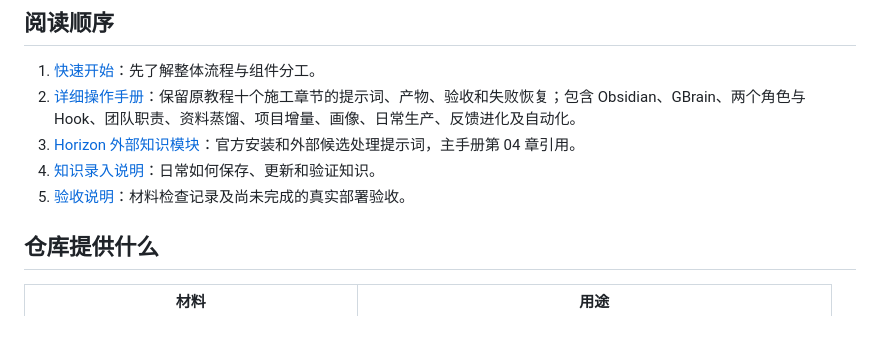
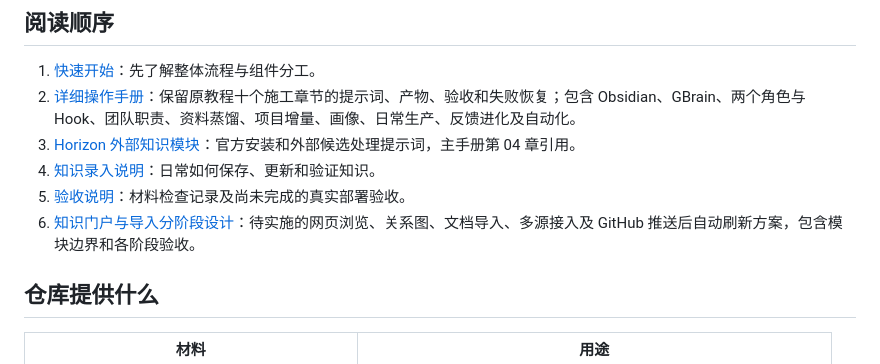
Before and after one commit to Foutlook/EvoKBase, a Markdown page: README.md, the part around the change. Rendered like a GitHub page; blank space fills up the shorter version.

```diff
--- a/README.md
+++ b/README.md
@@ -29,6 +29,7 @@ Horizon 按需启用。安装和配置的实际值写入我的实例记录。
 3. [Horizon 外部知识模块](docs/Horizon外部知识模块.md)：官方安装和外部候选处理提示词，主手册第 04 章引用。
 4. [知识录入说明](templates/knowledge-base/04_系统维护/知识录入说明.md)：日常如何保存、更新和验证知识。
 5. [验收说明](docs/开发验收.md)：材料检查记录及尚未完成的真实部署验收。
+6. [知识门户与导入分阶段设计](docs/知识门户与导入分阶段设计.md)：待实施的网页浏览、关系图、文档导入、多源接入及 GitHub 推送后自动刷新方案，包含模块边界和各阶段验收。
 
 ## 仓库提供什么
 
```
Also changed, not shown: docs/知识门户与导入分阶段设计.md (added, +176 -0 lines).
